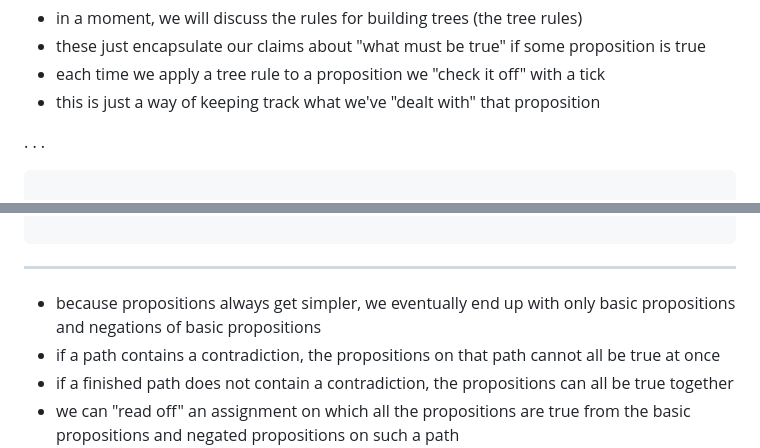
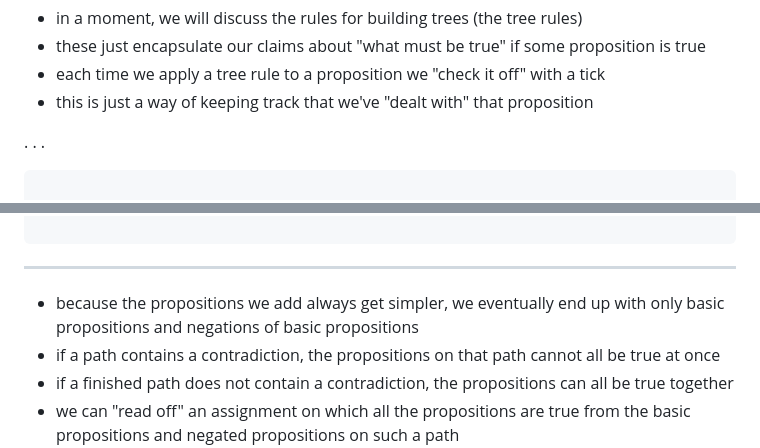
Before and after one commit to rdouglascox/logic_lectures, a Markdown page: source/10_trees_for_PL.md, 2 parts joined by grey strips. GitHub-like rendering.

```diff
--- a/source/10_trees_for_PL.md
+++ b/source/10_trees_for_PL.md
@@ -215,7 +215,7 @@ subtitle: phil1012 introductory logic
 - in a moment, we will discuss the rules for building trees (the tree rules)
 - these just encapsulate our claims about "what must be true" if some proposition is true
 - each time we apply a tree rule to a proposition we "check it off" with a tick
-- this is just a way of keeping track what we've "dealt with" that proposition
+- this is just a way of keeping track that we've "dealt with" that proposition
 
 . . .
 
@@ -280,7 +280,7 @@ subtitle: phil1012 introductory logic
 
 ---
 
-- because propositions always get simpler, we eventually end up with only basic propositions and negations of basic propositions
+- because the propositions we add always get simpler, we eventually end up with only basic propositions and negations of basic propositions
 - if a path contains a contradiction, the propositions on that path cannot all be true at once
 - if a finished path does not contain a contradiction, the propositions can all be true together
 - we can "read off" an assignment on which all the propositions are true from the basic propositions and negated propositions on such a path
```
Also changed, not shown: other parts of source/10_trees_for_PL.md (+20 -50 lines).
